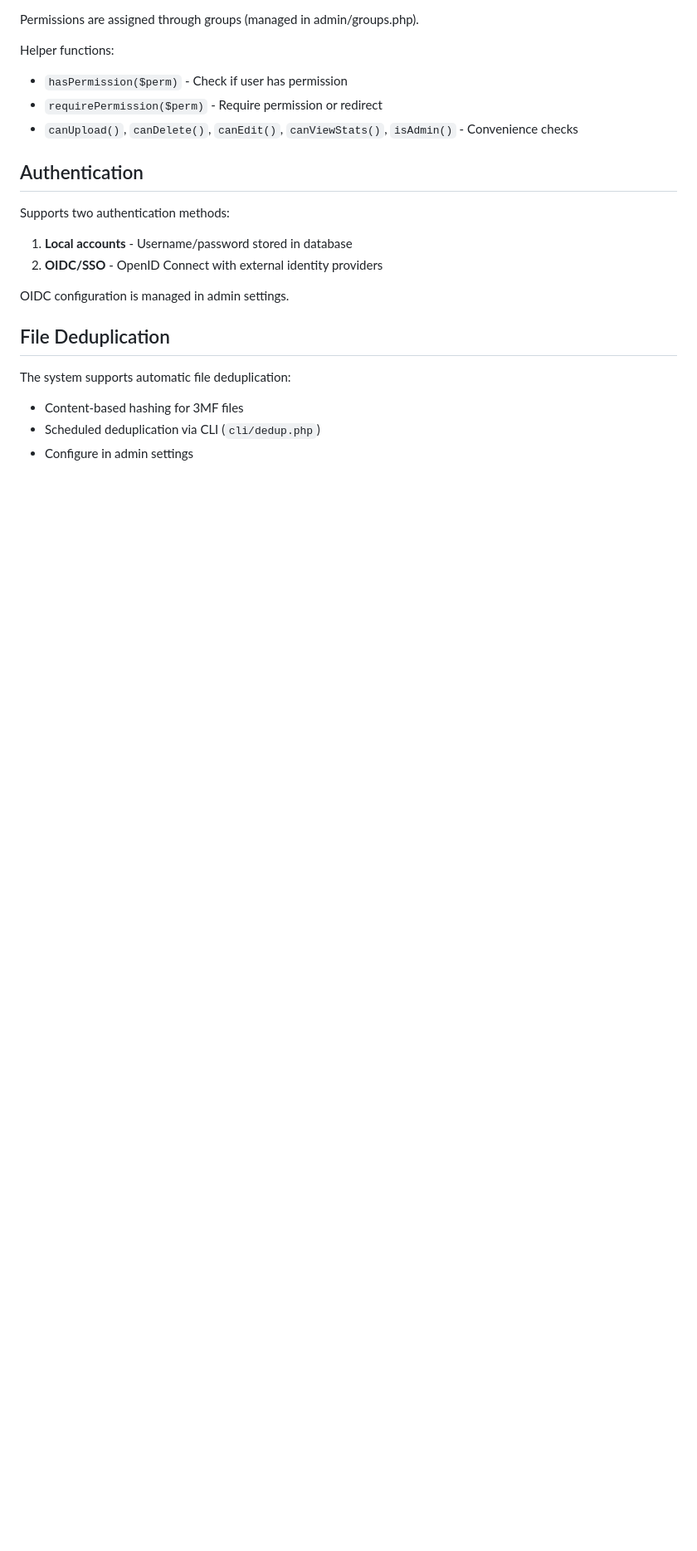
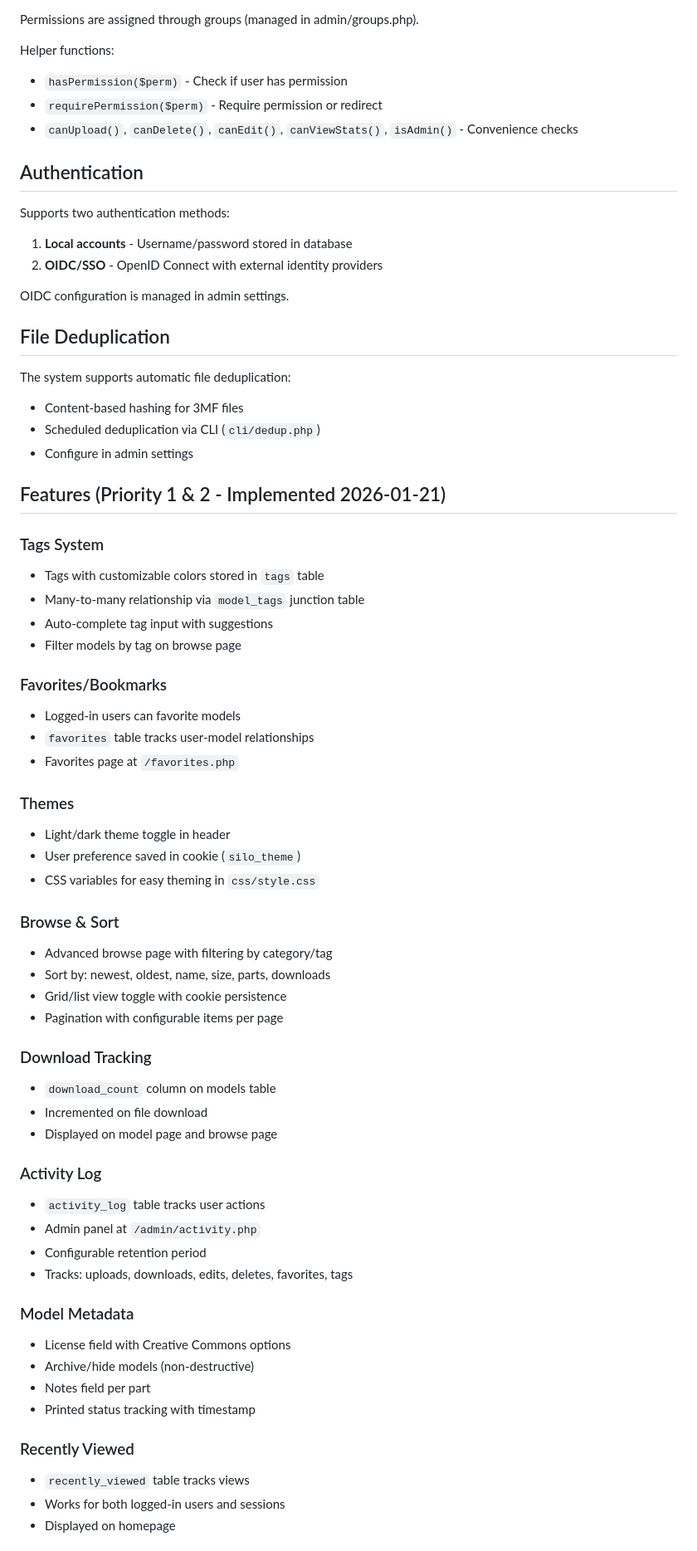
Before and after one commit to meshsilo/meshsilo, a Markdown page: CLAUDE.md, the part around one of its changes. Shown at 83% size. GitHub-like rendering; blank space fills up the shorter version.

Commit message:
Update CLAUDE.md with Priority 1 & 2 feature documentation

```diff
--- a/CLAUDE.md
+++ b/CLAUDE.md
@@ -143,3 +152,50 @@ The system supports automatic file deduplication:
 - Content-based hashing for 3MF files
 - Scheduled deduplication via CLI (`cli/dedup.php`)
 - Configure in admin settings
+
+## Features (Priority 1 & 2 - Implemented 2026-01-21)
+
+### Tags System
+- Tags with customizable colors stored in `tags` table
+- Many-to-many relationship via `model_tags` junction table
+- Auto-complete tag input with suggestions
+- Filter models by tag on browse page
+
+### Favorites/Bookmarks
+- Logged-in users can favorite models
+- `favorites` table tracks user-model relationships
+- Favorites page at `/favorites.php`
+
+### Themes
+- Light/dark theme toggle in header
+- User preference saved in cookie (`silo_theme`)
+- CSS variables for easy theming in `css/style.css`
+
+### Browse & Sort
+- Advanced browse page with filtering by category/tag
+- Sort by: newest, oldest, name, size, parts, downloads
+- Grid/list view toggle with cookie persistence
+- Pagination with configurable items per page
+
+### Download Tracking
+- `download_count` column on models table
+- Incremented on file download
+- Displayed on model page and browse page
+
+### Activity Log
+- `activity_log` table tracks user actions
+- Admin panel at `/admin/activity.php`
+- Configurable retention period
+- Tracks: uploads, downloads, edits, deletes, favorites, tags
+
+### Model Metadata
+- License field with Creative Commons options
+- Archive/hide models (non-destructive)
+- Notes field per part
+- Printed status tracking with timestamp
+
+### Recently Viewed
+- `recently_viewed` table tracks views
+- Works for both logged-in users and sessions
+- Displayed on homepage
+
```
Also changed, not shown: other parts of CLAUDE.md (+42 -4 lines).
